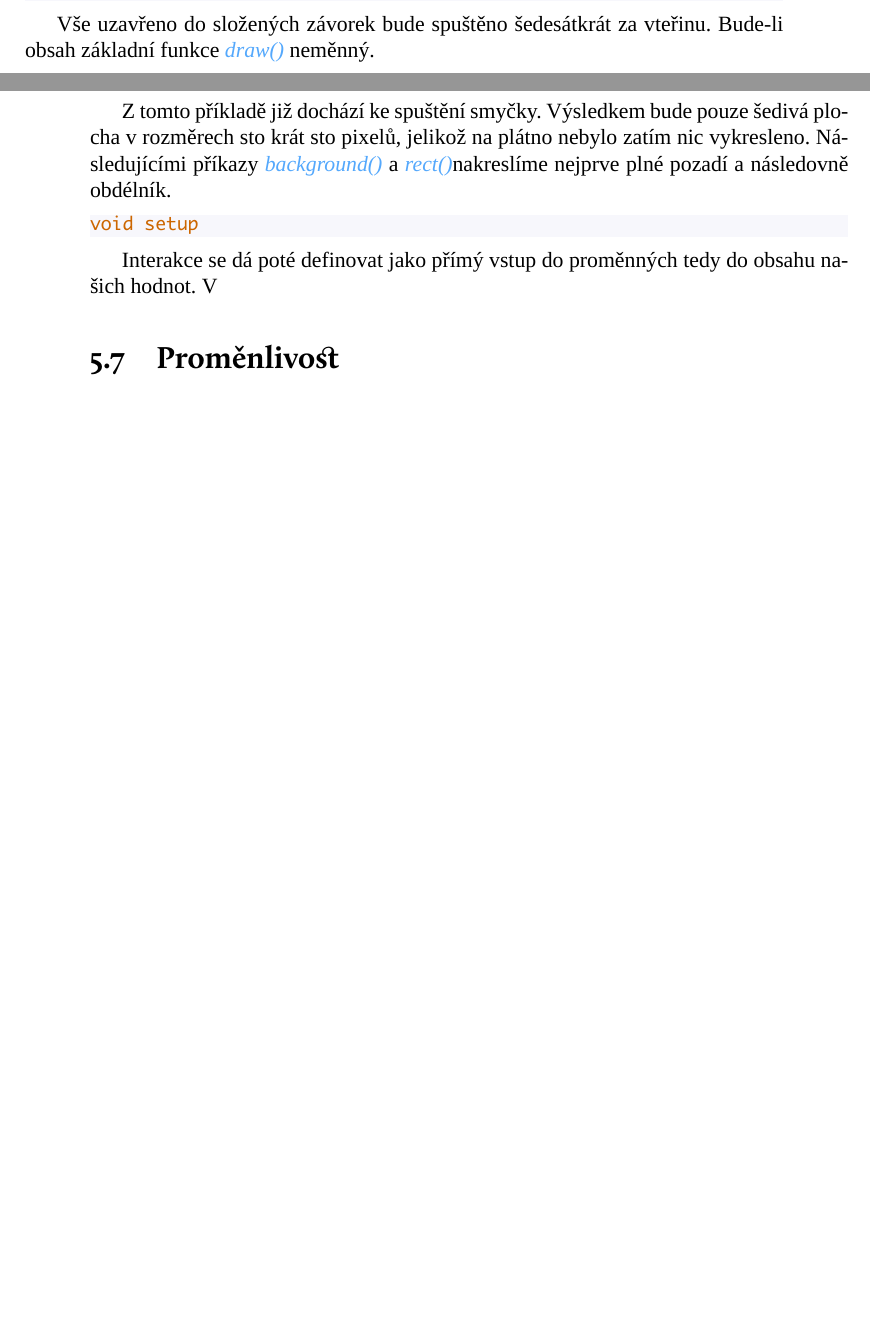
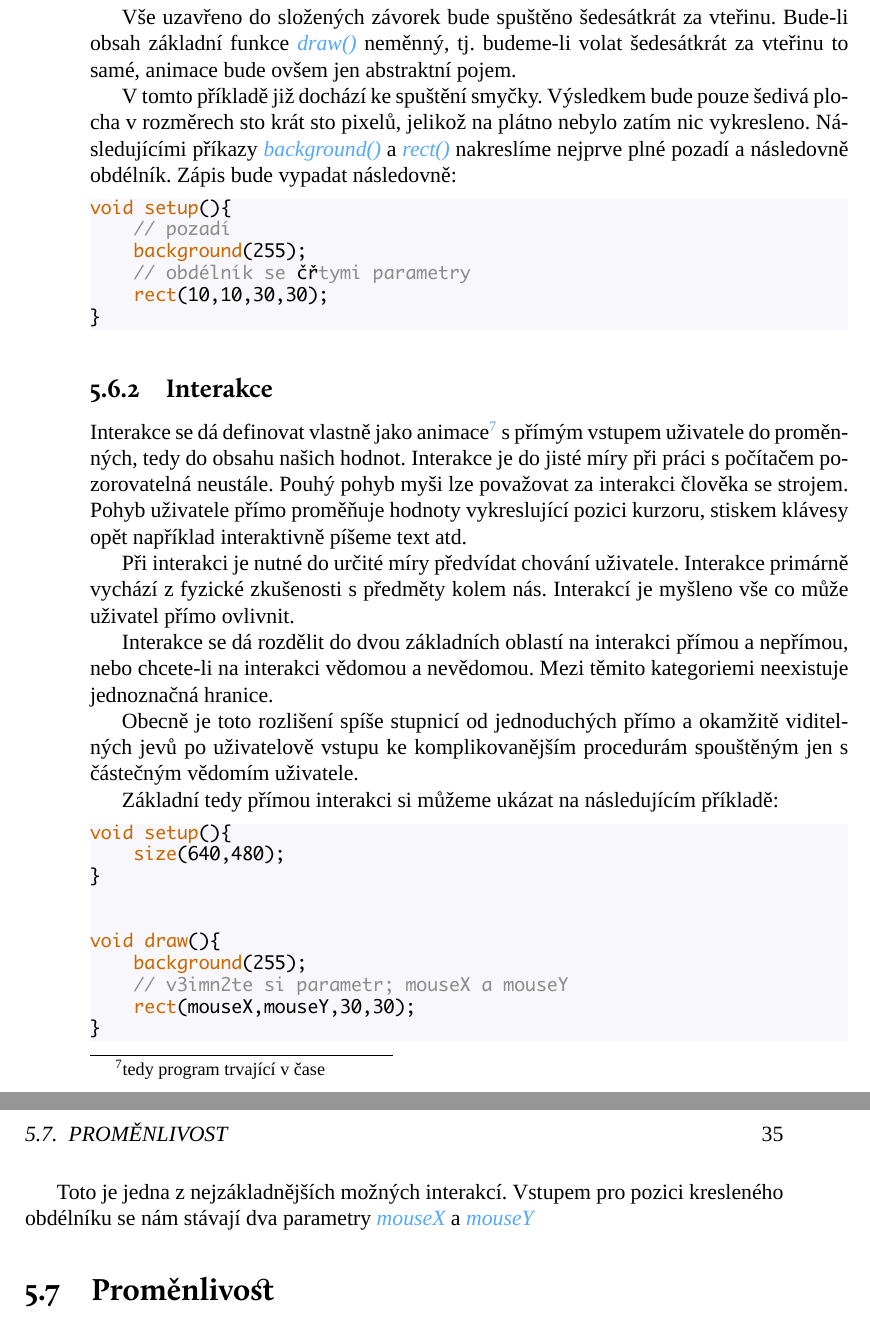
Before and after one commit to K0F/processing_1, a LaTeX thesis (verze2.tex): two parts of pages 33 and 34 of 44 before the commit and two parts of pages 34 and 35 of 46 after it, joined at a grey line, cut so that both start at the same text, the shorter picture padded with empty space. The pictures show the PDF file verze2.pdf that the author committed with the source.

Commit message:
Více o interakci

```diff
--- a/verze2.tex
+++ b/verze2.tex
@@ -917,16 +918,45 @@ void draw(){
 }
 \end{lstlisting}
 
-Vše uzavřeno do složených závorek bude spuštěno šedesátkrát za vteřinu. Bude-li obsah základní funkce \vyraz{draw()} neměnný.
+Vše uzavřeno do složených závorek bude spuštěno šedesátkrát za vteřinu. Bude-li obsah základní funkce \vyraz{draw()} neměnný, tj. budeme-li volat šedesátkrát za vteřinu to samé, animace bude ovšem jen abstraktní pojem.
 
-Z tomto příkladě již dochází ke spuštění smyčky. Výsledkem bude pouze šedivá plocha v rozměrech sto krát sto pixelů, jelikož na plátno nebylo zatím nic vykresleno. Následujícími příkazy \vyraz{background()} a \vyraz{rect()}nakreslíme nejprve plné pozadí a následovně obdélník.
+V tomto příkladě již dochází ke spuštění smyčky. Výsledkem bude pouze šedivá plocha v rozměrech sto krát sto pixelů, jelikož na plátno nebylo zatím nic vykresleno. Následujícími příkazy \vyraz{background()} a \vyraz{rect()} nakreslíme nejprve plné pozadí a následovně obdélník. Zápis bude vypadat následovně:
 
 \begin{lstlisting}
-void setup
+void setup(){
+	// pozadí
+	background(255);
+	// obdélník se čtyřmi parametry
+	rect(10,10,30,30);
+}
 \end{lstlisting}
 
+\pododdil{Interakce}
 
-Interakce se dá poté definovat jako přímý vstup do proměnných tedy do obsahu našich hodnot. V
+Interakce se dá definovat vlastně jako animace\footnote{tedy program trvající v čase} s přímým vstupem uživatele do proměnných, tedy do obsahu našich hodnot. Interakce je do jisté míry při práci s počítačem pozorovatelná neustále. Pouhý pohyb myši lze považovat za interakci člověka se strojem. Pohyb uživatele přímo proměňuje hodnoty vykreslující pozici kurzoru, stiskem klávesy opět například interaktivně píšeme text atd.
+
+Při interakci je nutné do určité míry předvídat chování uživatele. Interakce primárně vychází z fyzické zkušenosti s předměty kolem nás. Interakcí je myšleno vše co může uživatel přímo ovlivnit.
+
+Interakce se dá rozdělit do dvou základních oblastí na interakci přímou a nepřímou, nebo chcete-li na interakci vědomou a nevědomou. Mezi těmito kategoriemi neexistuje jednoznačná hranice.
+
+Obecně je toto rozlišení spíše stupnicí od jednoduchých přímo a okamžitě viditelných jevů po uživatelově vstupu ke komplikovanějším procedurám spouštěným jen s částečným vědomím uživatele.
+
+Základní tedy přímou interakci si můžeme ukázat na následujícím příkladě:
+
+\begin{lstlisting}
+void setup(){
+	size(640,480);
+}
+
+
+void draw(){
+	background(255);
+	// v3imn2te si parametr; mouseX a mouseY
+	rect(mouseX,mouseY,30,30);
+}
+\end{lstlisting}
+
+Toto je jedna z nejzákladnějších možných interakcí. Vstupem pro pozici kresleného obdélníku se nám stávají dva parametry \vyraz{mouseX} a \vyraz{mouseY}
 
 
 \oddil{Proměnlivost}
```
Also changed, not shown: slovnik.tex (+10 -0 lines), verze2.pdf, verze2.tex (5 more changed lines), 1 other file.
